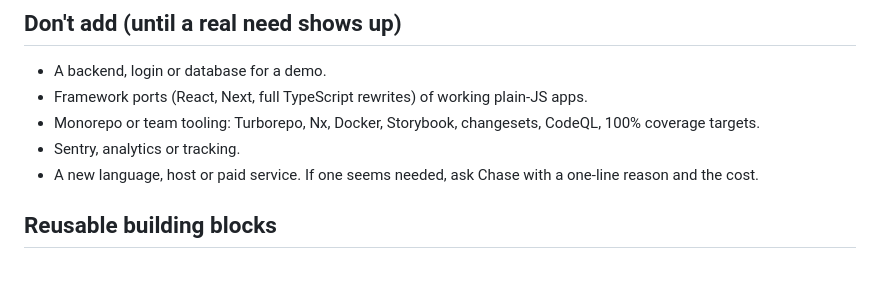
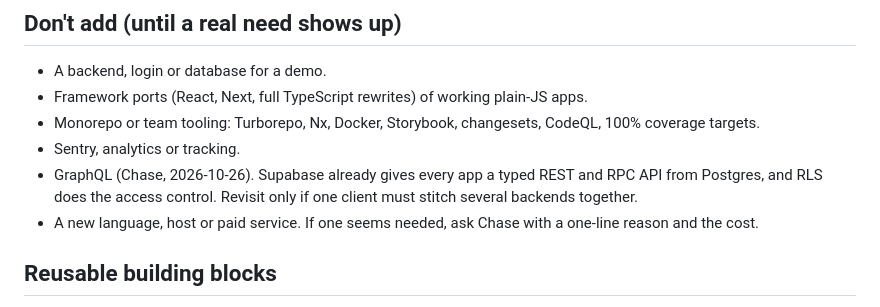
Before and after one commit to holroydchase-afk/pm-tools, a Markdown page: STACK.md, the part around one of its changes. Drawn GitHub-style; blank space fills up the shorter version.

```diff
--- a/STACK.md
+++ b/STACK.md
@@ -32,6 +32,7 @@ Rule of thumb: start at the top of the ladder and climb only when the product ne
 - Framework ports (React, Next, full TypeScript rewrites) of working plain-JS apps.
 - Monorepo or team tooling: Turborepo, Nx, Docker, Storybook, changesets, CodeQL, 100% coverage targets.
 - Sentry, analytics or tracking.
+- GraphQL (Chase, 2026-10-26). Supabase already gives every app a typed REST and RPC API from Postgres, and RLS does the access control. Revisit only if one client must stitch several backends together.
 - A new language, host or paid service. If one seems needed, ask Chase with a one-line reason and the cost.
 
 ## Reusable building blocks
```
Also changed, not shown: other parts of STACK.md (+1 -1 lines), HANDOFF.md (+4 -1 lines).
